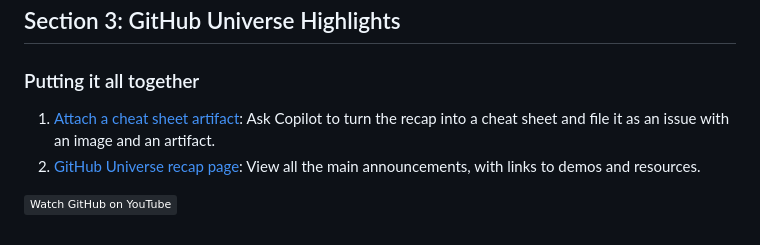
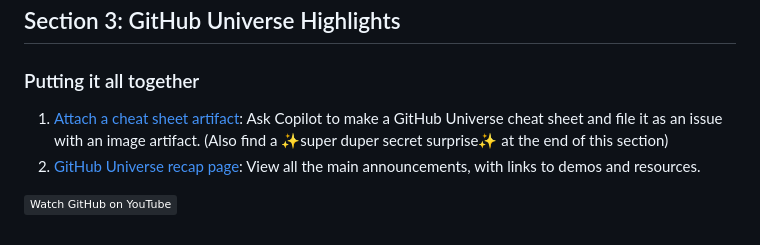
Before and after one commit to 1abcdefggs/virtual-universe-26, a Markdown page: README.md, the part around the change. GitHub-like rendering; badges without logos.

Commit message:
Revise cheat sheet artifact instruction in README
Updated the wording for the cheat sheet artifact instruction to enhance clarity and added a note about a surprise.

```diff
--- a/README.md
+++ b/README.md
@@ -51,7 +51,7 @@ Learn about:
 
 ### Putting it all together
 
-1. [Attach a cheat sheet artifact](./03-github-universe-keynote/attach-a-cheat-sheet-artifact/): Ask Copilot to turn the recap into a cheat sheet and file it as an issue with an image and an artifact.
+1. [Attach a cheat sheet artifact](./03-github-universe-keynote/attach-a-cheat-sheet-artifact/): Ask Copilot to make a GitHub Universe cheat sheet and file it as an issue with an image artifact. (Also find a ✨super duper secret surprise✨ at the end of this section)
 2. [GitHub Universe recap page](./03-github-universe-keynote/github-universe-recap/): View all the main announcements, with links to demos and resources.
 
 
```
